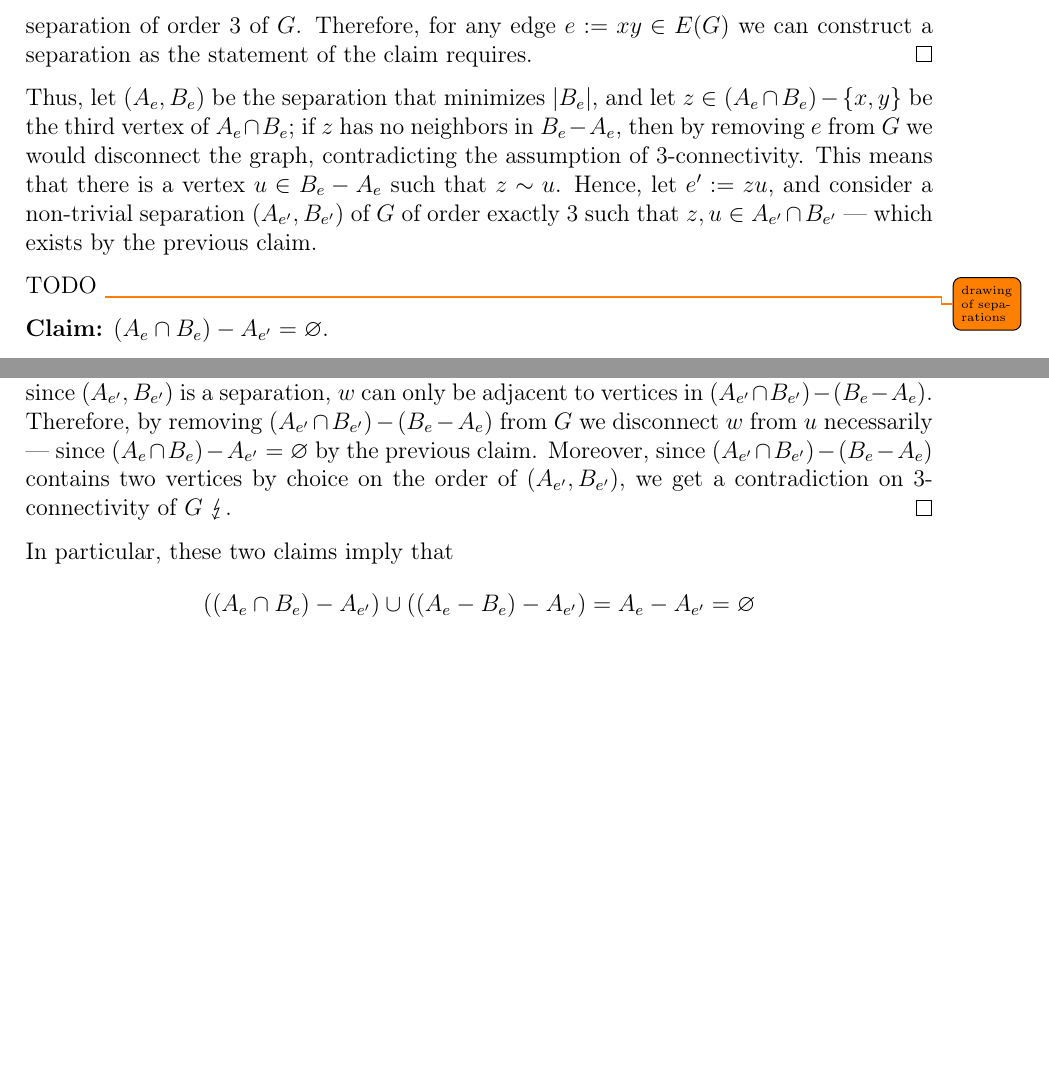
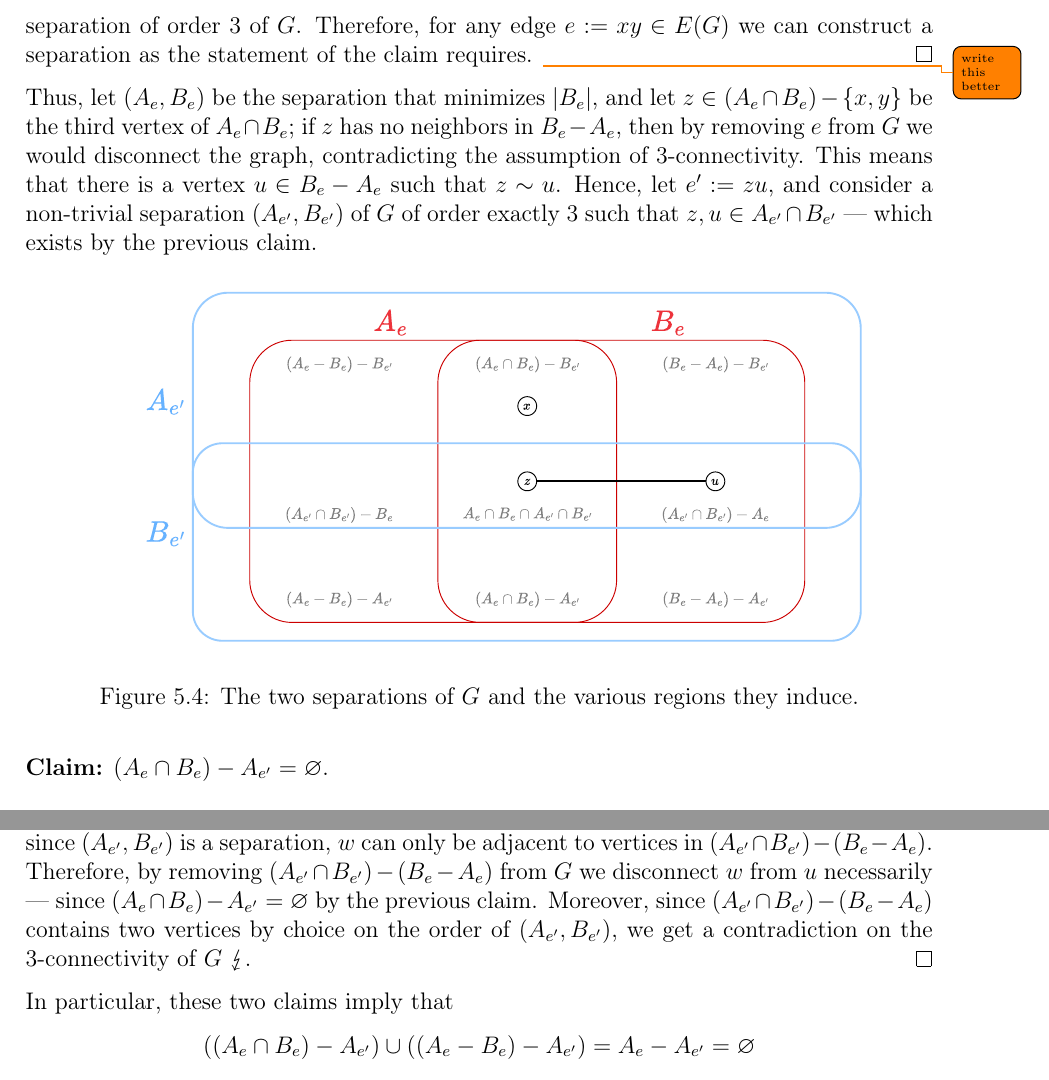
Before and after one commit to aflaag-notes/graph-theory, a LaTeX thesis (src/Graph Theory.tex): two parts of page 94 of 98, joined at a grey line, cut so that both start at the same text, the shorter picture padded with empty space. The pictures show the PDF file src/Graph Theory.pdf that the author committed with the source.

Commit message:
image tutet

```diff
--- a/src/Graph Theory.tex
+++ b/src/Graph Theory.tex
@@ -4212,12 +4212,12 @@
         \claim{
             For any edge $e := xy \in E(G)$, there is a separation $(A_e, B_e)$ of order \tit{exactly} 3 such that $x, y \in A_e \cap B_e$.
         }{
-            Consider a separation $(A, B)$ of $G/e$ of \tit{exactly} 2, and let $v_e \in V(G/e)$ be the vertex constructed after contracting $e$. If $v_e \in B - A$, then $(A, (B - \{v_e\}) \cup \{x, y\})$ would be a separation of $G$ of order 2, contradicting the 3-connectivity of $G$. This implies that $v_e \in A \cap B$, which in turn implies that $((A - v_e) \cup \{x, y\}, (B - v_e) \cup \{x, y\})$ is a separation of order 3 of $G$. Therefore, for any edge $e := xy \in E(G)$ we can construct a separation as the statement of the claim requires.
+            Consider a separation $(A, B)$ of $G/e$ of \tit{exactly} 2, and let $v_e \in V(G/e)$ be the vertex constructed after contracting $e$. If $v_e \in B - A$, then $(A, (B - \{v_e\}) \cup \{x, y\})$ would be a separation of $G$ of order 2, contradicting the 3-connectivity of $G$. This implies that $v_e \in A \cap B$, which in turn implies that $((A - v_e) \cup \{x, y\}, (B - v_e) \cup \{x, y\})$ is a separation of order 3 of $G$. Therefore, for any edge $e := xy \in E(G)$ we can construct a separation as the statement of the claim requires. \todo{write this better}
         }
 
         Thus, let $(A_e, B_e)$ be the separation that minimizes $\abs{B_e}$, and let $z \in (A_e \cap B_e) - \{x, y\}$ be the third vertex of $A_e \cap B_e$; if $z$ has no neighbors in $B_e - A_e$, then by removing $e$ from $G$ we would disconnect the graph, contradicting the assumption of 3-connectivity. This means that there is a vertex $u \in B_e - A_e$ such that $z \sim u$. Hence, let $e' := zu$, and consider a non-trivial separation $(A_{e'}, B_{e'})$ of $G$ of order exactly 3 such that $z, u \in A_{e'} \cap B_{e'}$ --- which exists by the previous claim.
 
-        TODO \todo{drawing of separations}
+        \centeredimage[The two separations of $G$ and the various regions they induce.]{0.7}{../assets/tutte.pdf}
 
         \claim{
             $(A_e \cap B_e) - A_{e'} = \varnothing$.
@@ -4230,7 +4230,7 @@
         \claim{
             $(A_e - B_e) - A_{e'} = \varnothing$.
         }{
-            By way of contradiction, suppose that $(A_e - B_e) - A_{e'} \neq \varnothing$, and fix a vertex $w \in (A_e - B_e) - A_{e'}$. Since $(A_e, B_e)$ is a separation, we know that $w \nsim u$. Moreover, since $(A_{e'}, B_{e'})$ is a separation, $w$ can only be adjacent to vertices in $(A_{e'} \cap B_{e'}) - (B_e - A_e)$. Therefore, by removing $(A_{e'} \cap B_{e'}) - (B_e - A_e)$ from $G$ we disconnect $w$ from $u$ necessarily --- since $(A_e \cap B_e) - A_{e'} = \varnothing$ by the previous claim. Moreover, since $(A_{e'} \cap B_{e'}) - (B_e - A_e)$ contains two vertices by choice on the order of $(A_{e'}, B_{e'})$, we get a contradiction on 3-connectivity of $G$ $\lightning$.
+            By way of contradiction, suppose that $(A_e - B_e) - A_{e'} \neq \varnothing$, and fix a vertex $w \in (A_e - B_e) - A_{e'}$. Since $(A_e, B_e)$ is a separation, we know that $w \nsim u$. Moreover, since $(A_{e'}, B_{e'})$ is a separation, $w$ can only be adjacent to vertices in $(A_{e'} \cap B_{e'}) - (B_e - A_e)$. Therefore, by removing $(A_{e'} \cap B_{e'}) - (B_e - A_e)$ from $G$ we disconnect $w$ from $u$ necessarily --- since $(A_e \cap B_e) - A_{e'} = \varnothing$ by the previous claim. Moreover, since $(A_{e'} \cap B_{e'}) - (B_e - A_e)$ contains two vertices by choice on the order of $(A_{e'}, B_{e'})$, we get a contradiction on the 3-connectivity of $G$ $\lightning$.
         }
 
         In particular, these two claims imply that $$((A_e \cap B_e) - A_{e'}) \cup ((A_e - B_e) - A_{e'}) = A_e - A_{e'} = \varnothing$$
@@ -4238,4 +4238,3 @@
         \claim{
             $(A_{e'} \cap B_{e'}) - B_e = \varnothing$.
         }{
-            Consider the set $B_e - (A_e \cup A_{e'})$; since we picked $(A_{e'}, B_{e'})$ to be a non-trivial separation, we know that $B_{e'} - A_{e'} \neq \empty$. Therefore, the previous two claims imply that $B_e - (A_e \cup A_{e'}) \neq \varnothing$. Hence, let $v$ be a vertex in such set; since $(A_e, B_e)$ is a separation, we know that $v \nsim x$ because $x \in (A_{e'} - B_{e'}) \cap (A_e \cap B_e)$.
```
Also changed, not shown: assets/tutte.pdf (added), src/Graph Theory.pdf, src/Graph Theory.tex (9 more changed lines), 7 other files.
